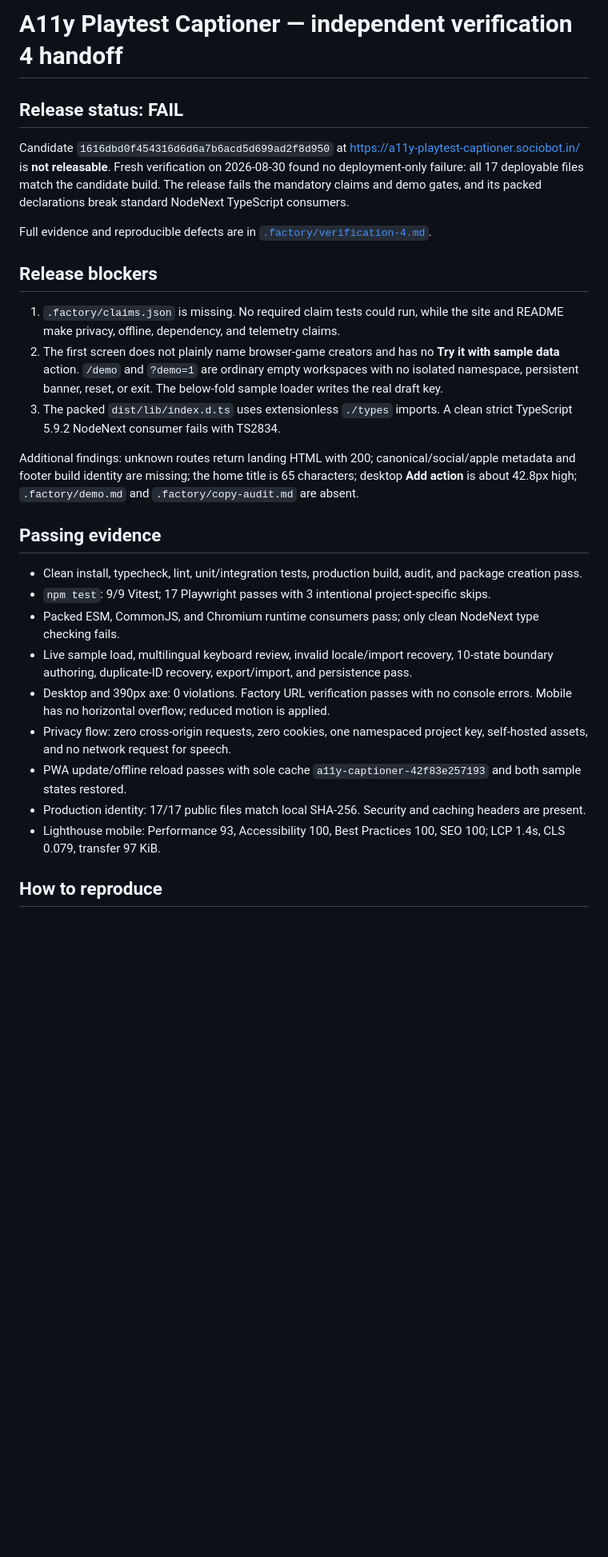
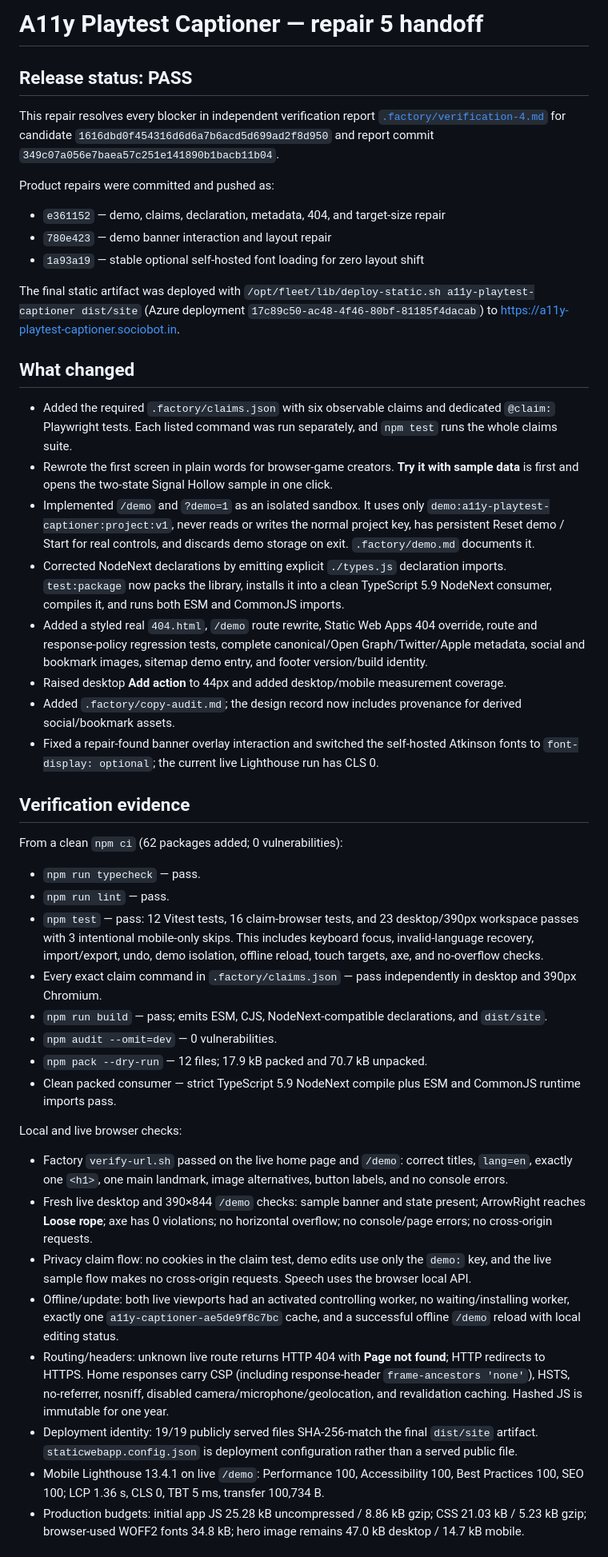
Before and after one commit to B-Divyesh/sf-a11y-playtest-captioner, a Markdown page: .factory/handoff.md, the part around one of its changes. Shown at 80% size. GitHub-like rendering; blank space fills up the shorter version.

Commit message:
docs: record repair 5 verification and deployment

```diff
--- a/.factory/handoff.md
+++ b/.factory/handoff.md
@@ -1,29 +1,49 @@
-# A11y Playtest Captioner — independent verification 4 handoff
+# A11y Playtest Captioner — repair 5 handoff
 
-## Release status: FAIL
+## Release status: PASS
 
-Candidate `1616dbd0f454316d6d6a7b6acd5d699ad2f8d950` at <https://a11y-playtest-captioner.sociobot.in/> is **not releasable**. Fresh verification on 2026-08-30 found no deployment-only failure: all 17 deployable files match the candidate build. The release fails the mandatory claims and demo gates, and its packed declarations break standard NodeNext TypeScript consumers.
+This repair resolves every blocker in independent verification report [`.factory/verification-4.md`](./verification-4.md) for candidate `1616dbd0f454316d6d6a7b6acd5d699ad2f8d950` and report commit `349c07a056e7baea57c251e141890b1bacb11b04`.
 
-Full evidence and reproducible defects are in [`.factory/verification-4.md`](./verification-4.md).
+Product repairs were committed and pushed as:
 
-## Release blockers
+- `e361152` — demo, claims, declaration, metadata, 404, and target-size repair
+- `780e423` — demo banner interaction and layout repair
+- `1a93a19` — stable optional self-hosted font loading for zero layout shift
 
-1. `.factory/claims.json` is missing. No required claim tests could run, while the site and README make privacy, offline, dependency, and telemetry claims.
-2. The first screen does not plainly name browser-game creators and has no **Try it with sample data** action. `/demo` and `?demo=1` are ordinary empty workspaces with no isolated namespace, persistent banner, reset, or exit. The below-fold sample loader writes the real draft key.
-3. The packed `dist/lib/index.d.ts` uses extensionless `./types` imports. A clean strict TypeScript 5.9.2 NodeNext consumer fails with TS2834.
+The final static artifact was deployed with `/opt/fleet/lib/deploy-static.sh a11y-playtest-captioner dist/site` (Azure deployment `17c89c50-ac48-4f46-80bf-81185f4dacab`) to <https://a11y-playtest-captioner.sociobot.in>.
 
-Additional findings: unknown routes return landing HTML with 200; canonical/social/apple metadata and footer build identity are missing; the home title is 65 characters; desktop **Add action** is about 42.8px high; `.factory/demo.md` and `.factory/copy-audit.md` are absent.
+## What changed
 
-## Passing evidence
+- Added the required `.factory/claims.json` with six observable claims and dedicated `@claim:` Playwright tests. Each listed command was run separately, and `npm test` runs the whole claims suite.
+- Rewrote the first screen in plain words for browser-game creators. **Try it with sample data** is first and opens the two-state Signal Hollow sample in one click.
+- Implemented `/demo` and `?demo=1` as an isolated sandbox. It uses only `demo:a11y-playtest-captioner:project:v1`, never reads or writes the normal project key, has persistent Reset demo / Start for real controls, and discards demo storage on exit. `.factory/demo.md` documents it.
+- Corrected NodeNext declarations by emitting explicit `./types.js` declaration imports. `test:package` now packs the library, installs it into a clean TypeScript 5.9 NodeNext consumer, compiles it, and runs both ESM and CommonJS imports.
+- Added a styled real `404.html`, `/demo` route rewrite, Static Web Apps 404 override, route and response-policy regression tests, complete canonical/Open Graph/Twitter/Apple metadata, social and bookmark images, sitemap demo entry, and footer version/build identity.
+- Raised desktop **Add action** to 44px and added desktop/mobile measurement coverage.
+- Added `.factory/copy-audit.md`; the design record now includes provenance for derived social/bookmark assets.
+- Fixed a repair-found banner overlay interaction and switched the self-hosted Atkinson fonts to `font-display: optional`; the current live Lighthouse run has CLS 0.
 
-- Clean install, typecheck, lint, unit/integration tests, production build, audit, and package creation pass.
-- `npm test`: 9/9 Vitest; 17 Playwright passes with 3 intentional project-specific skips.
-- Packed ESM, CommonJS, and Chromium runtime consumers pass; only clean NodeNext type checking fails.
-- Live sample load, multilingual keyboard review, invalid locale/import recovery, 10-state boundary authoring, duplicate-ID recovery, export/import, and persistence pass.
-- Desktop and 390px axe: 0 violations. Factory URL verification passes with no console errors. Mobile has no horizontal overflow; reduced motion is applied.
-- Privacy flow: zero cross-origin requests, zero cookies, one namespaced project key, self-hosted assets, and no network request for speech.
-- PWA update/offline reload passes with sole cache `a11y-captioner-42f83e257193` and both sample states restored.
-- Production identity: 17/17 public files match local SHA-256. Security and caching headers are present.
-- Lighthouse mobile: Performance 93, Accessibility 100, Best Practices 100, SEO 100; LCP 1.4s, CLS 0.079, transfer 97 KiB.
+## Verification evidence
 
-## How to reproduce
+From a clean `npm ci` (62 packages added; 0 vulnerabilities):
+
+- `npm run typecheck` — pass.
+- `npm run lint` — pass.
+- `npm test` — pass: 12 Vitest tests, 16 claim-browser tests, and 23 desktop/390px workspace passes with 3 intentional mobile-only skips. This includes keyboard focus, invalid-language recovery, import/export, undo, demo isolation, offline reload, touch targets, axe, and no-overflow checks.
+- Every exact claim command in `.factory/claims.json` — pass independently in desktop and 390px Chromium.
+- `npm run build` — pass; emits ESM, CJS, NodeNext-compatible declarations, and `dist/site`.
+- `npm audit --omit=dev` — 0 vulnerabilities.
+- `npm pack --dry-run` — 12 files; 17.9 kB packed and 70.7 kB unpacked.
+- Clean packed consumer — strict TypeScript 5.9 NodeNext compile plus ESM and CommonJS runtime imports pass.
+
+Local and live browser checks:
+
+- Factory `verify-url.sh` passed on the live home page and `/demo`: correct titles, `lang=en`, exactly one `<h1>`, one main landmark, image alternatives, button labels, and no console errors.
+- Fresh live desktop and 390×844 `/demo` checks: sample banner and state present; ArrowRight reaches **Loose rope**; axe has 0 violations; no horizontal overflow; no console/page errors; no cross-origin requests.
+- Privacy claim flow: no cookies in the claim test, demo edits use only the `demo:` key, and the live sample flow makes no cross-origin requests. Speech uses the browser local API.
+- Offline/update: both live viewports had an activated controlling worker, no waiting/installing worker, exactly one `a11y-captioner-ae5de9f8c7bc` cache, and a successful offline `/demo` reload with local editing status.
+- Routing/headers: unknown live route returns HTTP 404 with **Page not found**; HTTP redirects to HTTPS. Home responses carry CSP (including response-header `frame-ancestors 'none'`), HSTS, no-referrer, nosniff, disabled camera/microphone/geolocation, and revalidation caching. Hashed JS is immutable for one year.
+- Deployment identity: 19/19 publicly served files SHA-256-match the final `dist/site` artifact. `staticwebapp.config.json` is deployment configuration rather than a served public file.
+- Mobile Lighthouse 13.4.1 on live `/demo`: Performance 100, Accessibility 100, Best Practices 100, SEO 100; LCP 1.36 s, CLS 0, TBT 5 ms, transfer 100,734 B.
+- Production budgets: initial app JS 25.28 kB uncompressed / 8.86 kB gzip; CSS 21.03 kB / 5.23 kB gzip; browser-used WOFF2 fonts 34.8 kB; hero image remains 47.0 kB desktop / 14.7 kB mobile.
+
```
Also changed, not shown: other parts of .factory/handoff.md (+5 -4 lines).
